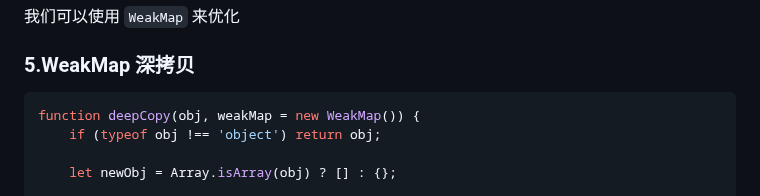
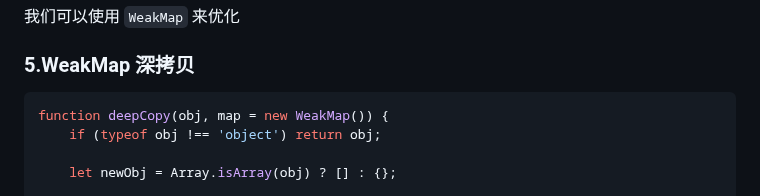
Before and after one commit to dmljc/dumi-set, a Markdown page: docs/basic/copy.md, the part around the change. GitHub-like rendering.

````diff
--- a/docs/basic/copy.md
+++ b/docs/basic/copy.md
@@ -223,7 +223,7 @@ function deepCopy(obj, map = new Map()) {
 ### 5.WeakMap 深拷贝
 
 ```js
-function deepCopy(obj, weakMap = new WeakMap()) {
+function deepCopy(obj, map = new WeakMap()) {
     if (typeof obj !== 'object') return obj;
 
     let newObj = Array.isArray(obj) ? [] : {};
````
Also changed, not shown: docs/basic/event loop.md (+1 -1 lines).
